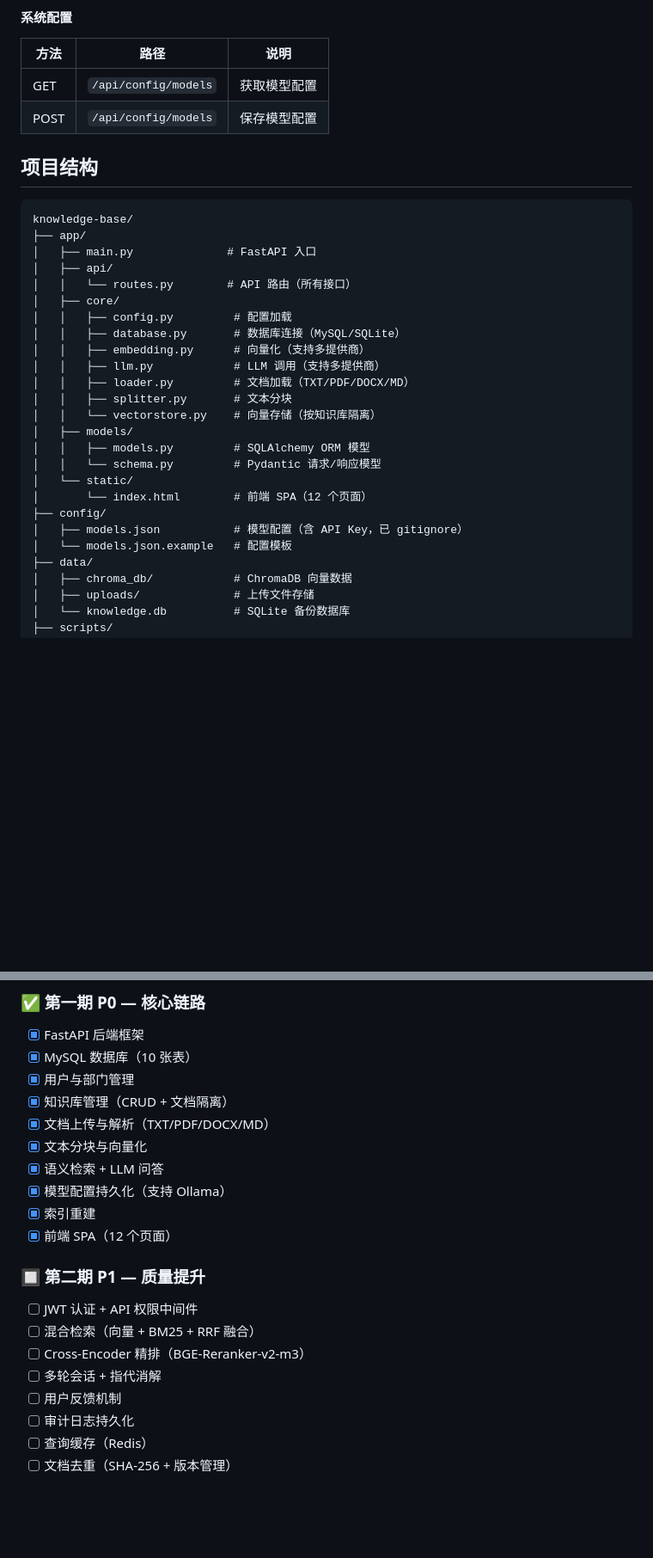
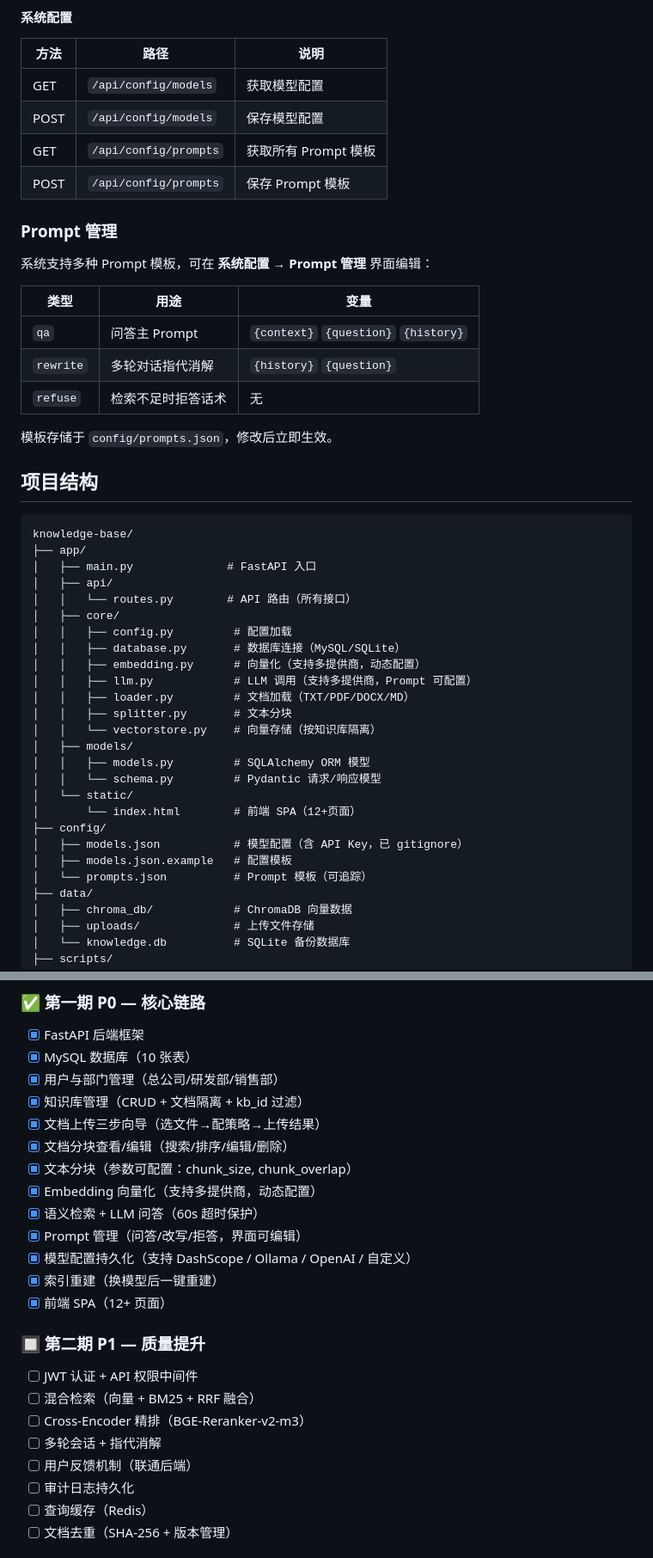
Before and after one commit to LeenonGo/KnowledgeBase, a Markdown page: README.md, 2 parts joined by grey strips. Shown at 86% size. GitHub-like rendering; blank space fills up the shorter version.

Commit message:
docs: 更新 README，补充分块管理、Prompt管理、上传向导等新功能

```diff
--- a/README.md
+++ b/README.md
@@ -113,6 +122,20 @@ python -m app.main
 |---|---|---|
 | GET | `/api/config/models` | 获取模型配置 |
 | POST | `/api/config/models` | 保存模型配置 |
+| GET | `/api/config/prompts` | 获取所有 Prompt 模板 |
+| POST | `/api/config/prompts` | 保存 Prompt 模板 |
+
+### Prompt 管理
+
+系统支持多种 Prompt 模板，可在 **系统配置 → Prompt 管理** 界面编辑：
+
+| 类型 | 用途 | 变量 |
+|---|---|---|
+| `qa` | 问答主 Prompt | `{context}` `{question}` `{history}` |
+| `rewrite` | 多轮对话指代消解 | `{history}` `{question}` |
+| `refuse` | 检索不足时拒答话术 | 无 |
+
+模板存储于 `config/prompts.json`，修改后立即生效。
 
 ## 项目结构
 
@@ -125,8 +148,8 @@ knowledge-base/
 │   ├── core/
 │   │   ├── config.py         # 配置加载
 │   │   ├── database.py       # 数据库连接（MySQL/SQLite）
-│   │   ├── embedding.py      # 向量化（支持多提供商）
-│   │   ├── llm.py            # LLM 调用（支持多提供商）
+│   │   ├── embedding.py      # 向量化（支持多提供商，动态配置）
+│   │   ├── llm.py            # LLM 调用（支持多提供商，Prompt 可配置）
 │   │   ├── loader.py         # 文档加载（TXT/PDF/DOCX/MD）
 │   │   ├── splitter.py       # 文本分块
 │   │   └── vectorstore.py    # 向量存储（按知识库隔离）
@@ -134,10 +157,11 @@ knowledge-base/
 │   │   ├── models.py         # SQLAlchemy ORM 模型
 │   │   └── schema.py         # Pydantic 请求/响应模型
 │   └── static/
-│       └── index.html        # 前端 SPA（12 个页面）
+│       └── index.html        # 前端 SPA（12+页面）
 ├── config/
 │   ├── models.json           # 模型配置（含 API Key，已 gitignore）
-│   └── models.json.example   # 配置模板
+│   ├── models.json.example   # 配置模板
+│   └── prompts.json          # Prompt 模板（可追踪）
 ├── data/
 │   ├── chroma_db/            # ChromaDB 向量数据
 │   ├── uploads/              # 上传文件存储
@@ -190,14 +214,17 @@ knowledge-base/
 
 - [x] FastAPI 后端框架
 - [x] MySQL 数据库（10 张表）
-- [x] 用户与部门管理
-- [x] 知识库管理（CRUD + 文档隔离）
-- [x] 文档上传与解析（TXT/PDF/DOCX/MD）
-- [x] 文本分块与向量化
-- [x] 语义检索 + LLM 问答
-- [x] 模型配置持久化（支持 Ollama）
-- [x] 索引重建
-- [x] 前端 SPA（12 个页面）
+- [x] 用户与部门管理（总公司/研发部/销售部）
+- [x] 知识库管理（CRUD + 文档隔离 + kb_id 过滤）
+- [x] 文档上传三步向导（选文件→配策略→上传结果）
+- [x] 文档分块查看/编辑（搜索/排序/编辑/删除）
+- [x] 文本分块（参数可配置：chunk_size, chunk_overlap）
+- [x] Embedding 向量化（支持多提供商，动态配置）
+- [x] 语义检索 + LLM 问答（60s 超时保护）
+- [x] Prompt 管理（问答/改写/拒答，界面可编辑）
+- [x] 模型配置持久化（支持 DashScope / Ollama / OpenAI / 自定义）
+- [x] 索引重建（换模型后一键重建）
+- [x] 前端 SPA（12+ 页面）
 
 ### 🔲 第二期 P1 — 质量提升
 
@@ -205,7 +232,7 @@ knowledge-base/
 - [ ] 混合检索（向量 + BM25 + RRF 融合）
 - [ ] Cross-Encoder 精排（BGE-Reranker-v2-m3）
 - [ ] 多轮会话 + 指代消解
-- [ ] 用户反馈机制
+- [ ] 用户反馈机制（联通后端）
 - [ ] 审计日志持久化
 - [ ] 查询缓存（Redis）
 - [ ] 文档去重（SHA-256 + 版本管理）
```
Also changed, not shown: other parts of README.md (+14 -5 lines).
